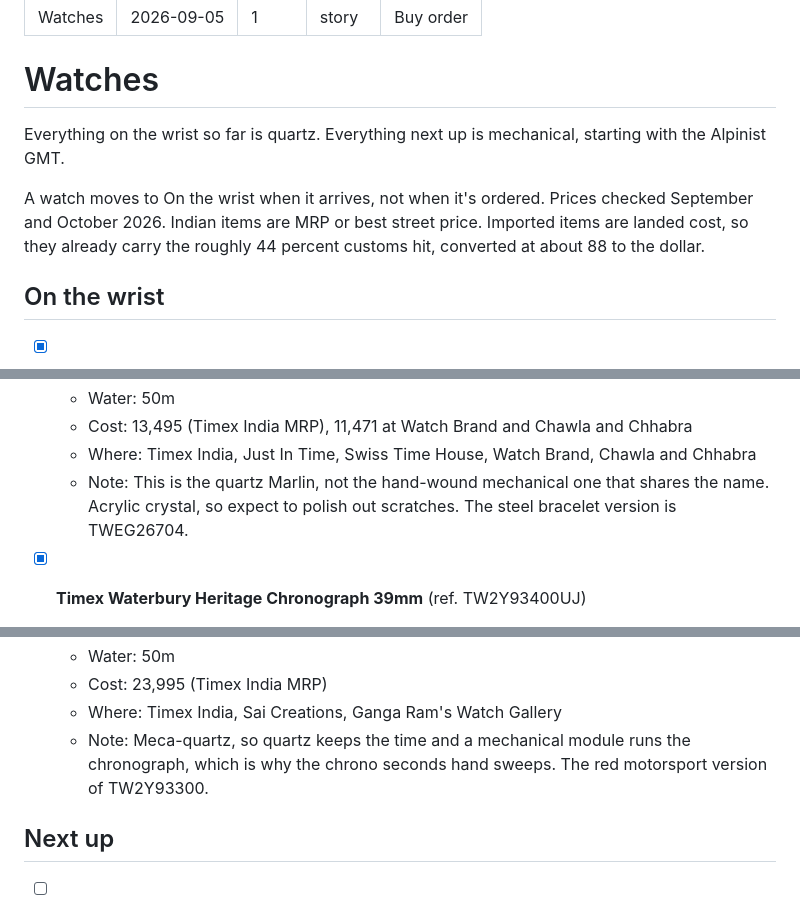
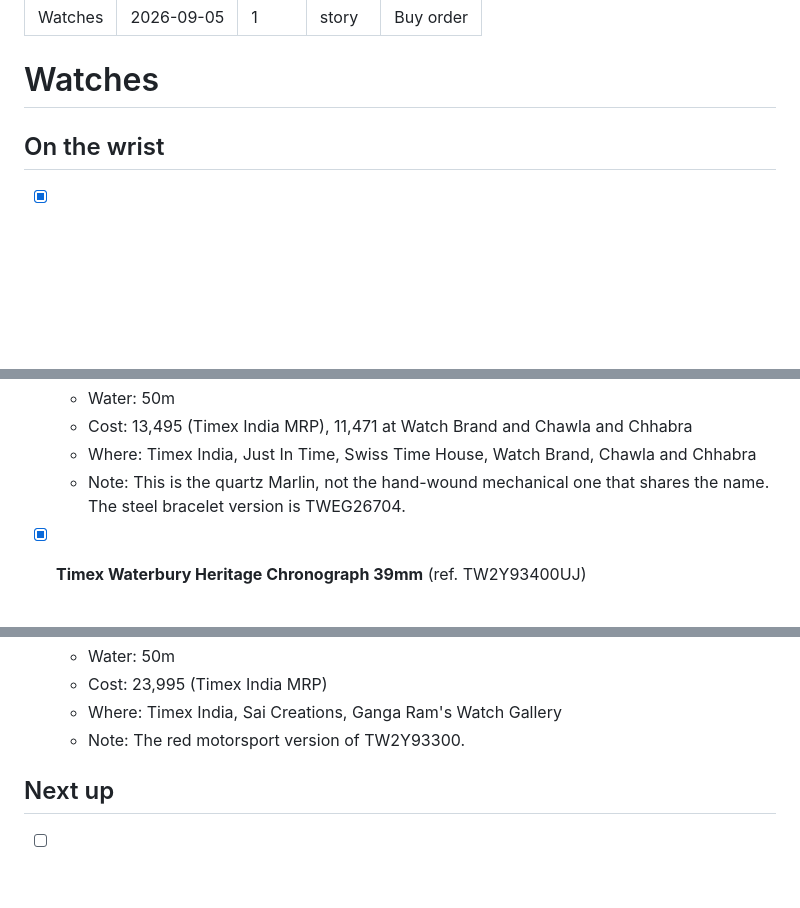
Before and after one commit to RiturajKulshresth/riturajkulshresth.github.io, a Markdown page: content/collections/watches.md, 3 parts joined by grey strips. GitHub-like rendering; blank space fills up the shorter version.

Commit message:
Trim collection notes and remove introductory blurbs
- Remove the top-level intro paragraphs from watches.md and diecast.md.
- Strip or shorten verbose notes on several watches (Timex Marlin, Waterbury Heritage, Seiko Alpinist GMT, Orient Semi Skeleton, Casio Royale) and the "Passed on" section header note.

```diff
--- a/content/collections/watches.md
+++ b/content/collections/watches.md
@@ -7,14 +7,6 @@ ranked: Buy order
 ---
 
 # Watches
-
-Everything on the wrist so far is quartz. Everything next up is mechanical,
-starting with the Alpinist GMT.
-
-A watch moves to On the wrist when it arrives, not when it's ordered. Prices
-checked September and October 2026. Indian items are MRP or best street price.
-Imported items are landed cost, so they already carry the roughly 44 percent
-customs hit, converted at about 88 to the dollar.
 
 ## On the wrist
 
@@ -92,8 +84,7 @@ customs hit, converted at about 88 to the dollar.
   - Where: Timex India, Just In Time, Swiss Time House, Watch Brand, Chawla
     and Chhabra
   - Note: This is the quartz Marlin, not the hand-wound mechanical one that
-    shares the name. Acrylic crystal, so expect to polish out scratches. The
-    steel bracelet version is TWEG26704.
+    shares the name. The steel bracelet version is TWEG26704.
 
 - [x] **Timex Waterbury Heritage Chronograph 39mm** (ref. TW2Y93400UJ)
 
@@ -108,9 +99,7 @@ customs hit, converted at about 88 to the dollar.
   - Water: 50m
   - Cost: 23,995 (Timex India MRP)
   - Where: Timex India, Sai Creations, Ganga Ram's Watch Gallery
-  - Note: Meca-quartz, so quartz keeps the time and a mechanical module runs
-    the chronograph, which is why the chrono seconds hand sweeps. The red
-    motorsport version of TW2Y93300.
+  - Note: The red motorsport version of TW2Y93300.
 
 ## Next up
 
```
Also changed, not shown: other parts of content/collections/watches.md (+1 -7 lines), content/collections/diecast.md (+0 -2 lines).
